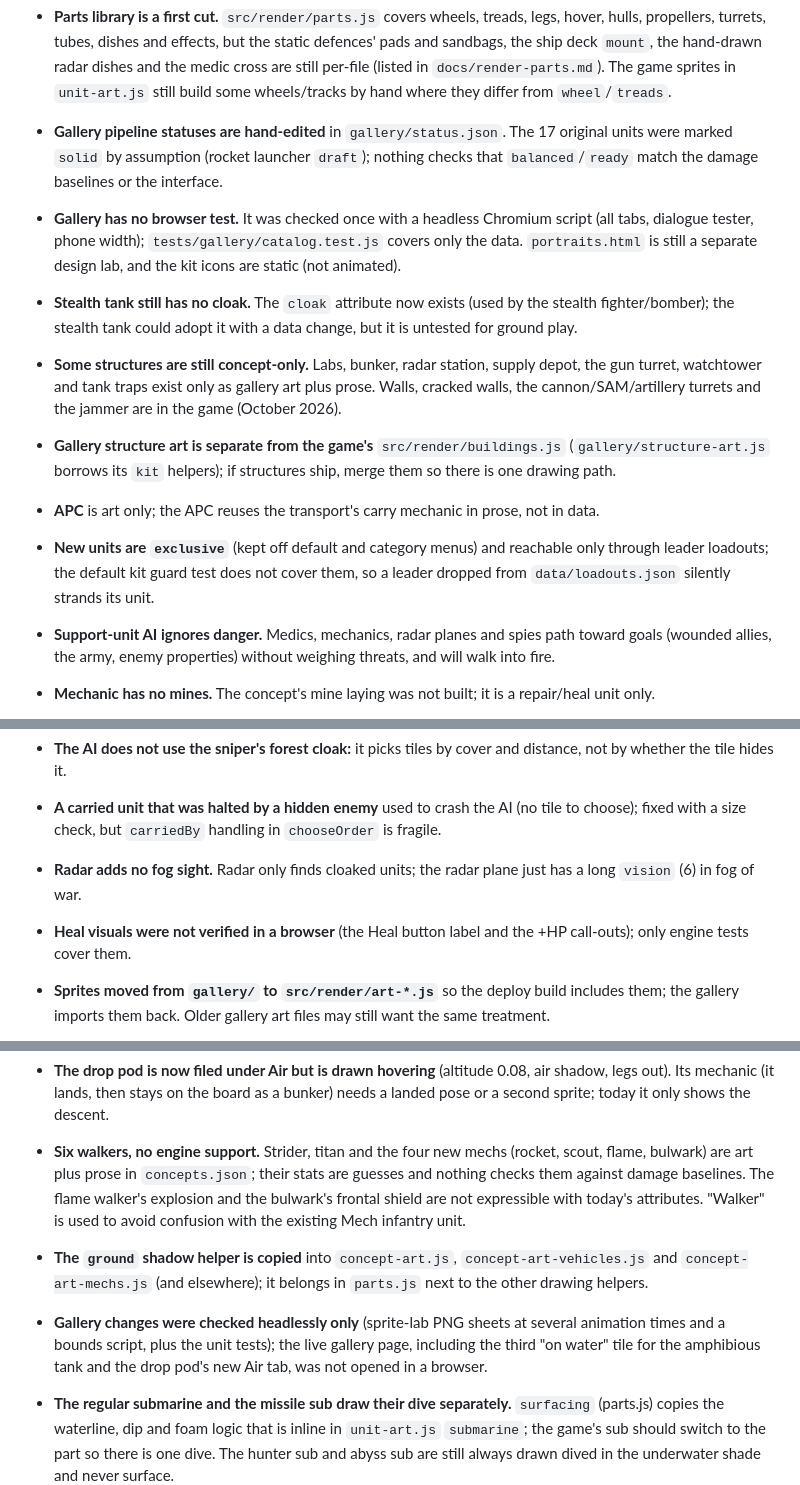
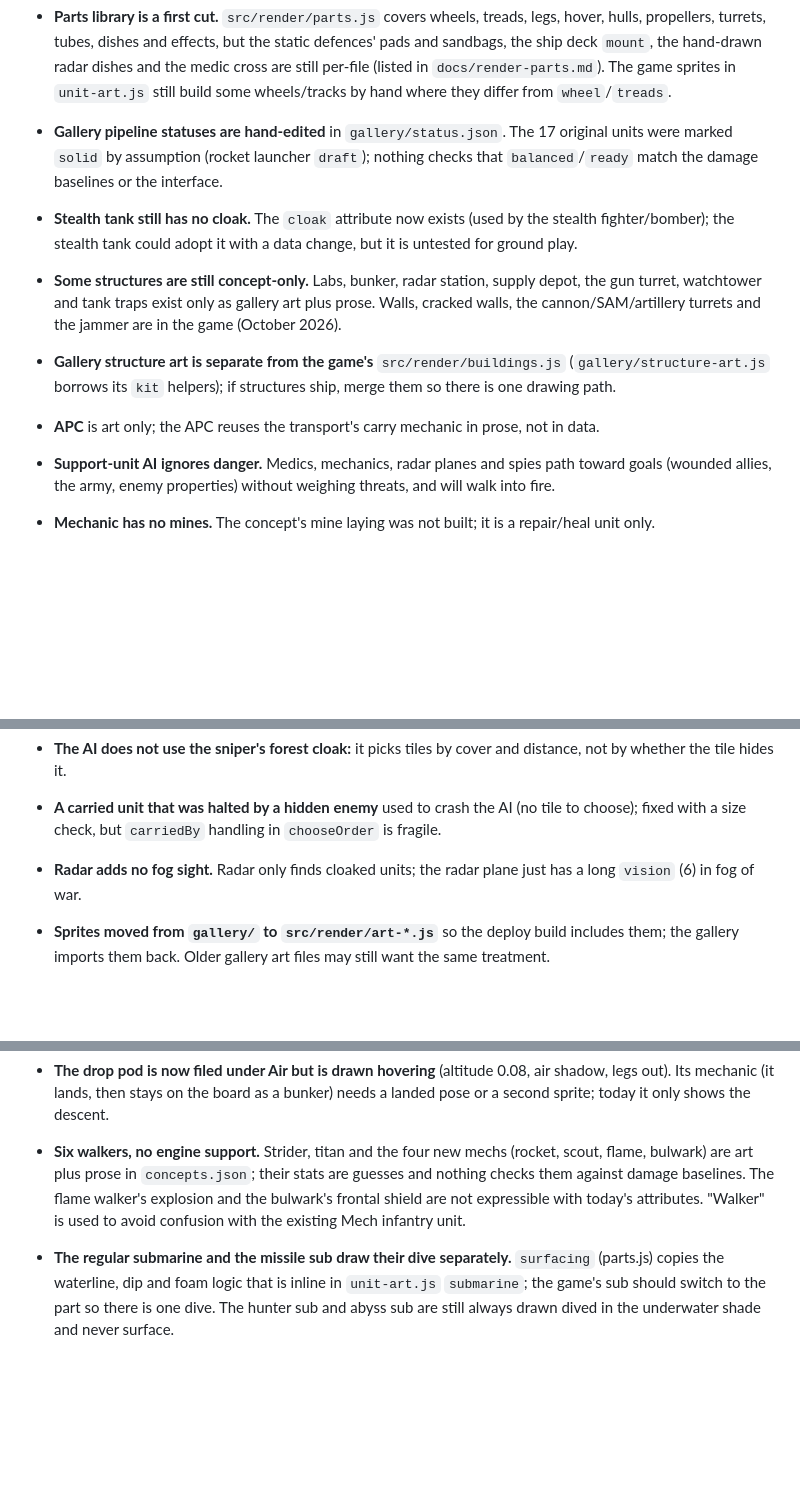
Before and after one commit to ajaxor/pocketwars, a Markdown page: tech-debt.md, 3 parts joined by grey strips. Rendered like a GitHub page; blank space fills up the shorter version.

```diff
--- a/tech-debt.md
+++ b/tech-debt.md
@@ -20,20 +35,17 @@
 - **Parts library is a first cut.** `src/render/parts.js` covers wheels, treads, legs, hover, hulls, propellers, turrets, tubes, dishes and effects, but the static defences' pads and sandbags, the ship deck `mount`, the hand-drawn radar dishes and the medic cross are still per-file (listed in `docs/render-parts.md`). The game sprites in `unit-art.js` still build some wheels/tracks by hand where they differ from `wheel`/`treads`.
 
 - **Gallery pipeline statuses are hand-edited** in `gallery/status.json`. The 17 original units were marked `solid` by assumption (rocket launcher `draft`); nothing checks that `balanced`/`ready` match the damage baselines or the interface.
-- **Gallery has no browser test.** It was checked once with a headless Chromium script (all tabs, dialogue tester, phone width); `tests/gallery/catalog.test.js` covers only the data. `portraits.html` is still a separate design lab, and the kit icons are static (not animated).
 - **Stealth tank still has no cloak.** The `cloak` attribute now exists (used by the stealth fighter/bomber); the stealth tank could adopt it with a data change, but it is untested for ground play.
 - **Some structures are still concept-only.** Labs, bunker, radar station, supply depot, the gun turret, watchtower and tank traps exist only as gallery art plus prose. Walls, cracked walls, the cannon/SAM/artillery turrets and the jammer are in the game (October 2026).
 - **Gallery structure art is separate from the game's** `src/render/buildings.js` (`gallery/structure-art.js` borrows its `kit` helpers); if structures ship, merge them so there is one drawing path.
 - **APC** is art only; the APC reuses the transport's carry mechanic in prose, not in data.
 
-- **New units are `exclusive`** (kept off default and category menus) and reachable only through leader loadouts; the default kit guard test does not cover them, so a leader dropped from `data/loadouts.json` silently strands its unit.
 - **Support-unit AI ignores danger.** Medics, mechanics, radar planes and spies path toward goals (wounded allies, the army, enemy properties) without weighing threats, and will walk into fire.
 - **Mechanic has no mines.** The concept's mine laying was not built; it is a repair/heal unit only.
 - **Only the sniper is revealed by firing.** The always-cloaked units (spy, stealth fighter/bomber/copter) stay hidden after they shoot unless an enemy is adjacent or has radar; `cloak.revealedByFiring` exists if that should change.
 - **The AI does not use the sniper's forest cloak:** it picks tiles by cover and distance, not by whether the tile hides it.
 - **A carried unit that was halted by a hidden enemy** used to crash the AI (no tile to choose); fixed with a size check, but `carriedBy` handling in `chooseOrder` is fragile.
 - **Radar adds no fog sight.** Radar only finds cloaked units; the radar plane just has a long `vision` (6) in fog of war.
-- **Heal visuals were not verified in a browser** (the Heal button label and the +HP call-outs); only engine tests cover them.
 - **Sprites moved from `gallery/` to `src/render/art-*.js`** so the deploy build includes them; the gallery imports them back. Older gallery art files may still want the same treatment.
 - **No damage-baseline cases for the new units** (spy, medic pistol, RPG trooper, stealth copter); the baseline tool covers only the original units.
 - **RPG trooper has no weakness against infantry:** its armor piercing gives it full damage on everything; only its single round limits it.
@@ -48,8 +60,6 @@
 - **The amphibious tank's propeller depends on `waterSprite`.** The land sprite has no propeller and `amphibious_tank_swim` adds it; the gallery shows this through `concepts.json` `waterSprite`. When the unit moves into `data/units.json` it must set `render.waterSprite` (the marine and diver already do), and the swim art has to move out of the gallery with it.
 - **The drop pod is now filed under Air but is drawn hovering** (altitude 0.08, air shadow, legs out). Its mechanic (it lands, then stays on the board as a bunker) needs a landed pose or a second sprite; today it only shows the descent.
 - **Six walkers, no engine support.** Strider, titan and the four new mechs (rocket, scout, flame, bulwark) are art plus prose in `concepts.json`; their stats are guesses and nothing checks them against damage baselines. The flame walker's explosion and the bulwark's frontal shield are not expressible with today's attributes. "Walker" is used to avoid confusion with the existing Mech infantry unit.
-- **The `ground` shadow helper is copied** into `concept-art.js`, `concept-art-vehicles.js` and `concept-art-mechs.js` (and elsewhere); it belongs in `parts.js` next to the other drawing helpers.
-- **Gallery changes were checked headlessly only** (sprite-lab PNG sheets at several animation times and a bounds script, plus the unit tests); the live gallery page, including the third "on water" tile for the amphibious tank and the drop pod's new Air tab, was not opened in a browser.
 - **The regular submarine and the missile sub draw their dive separately.** `surfacing` (parts.js) copies the waterline, dip and foam logic that is inline in `unit-art.js` `submarine`; the game's sub should switch to the part so there is one dive. The hunter sub and abyss sub are still always drawn dived in the underwater shade and never surface.
 - **Ship art has hard-coded scale wrappers.** Each ship is shrunk by a magic factor (`under(…, .86)`, `scale(.77)`) and the stern foam and propeller bubbles still poke outside the tile on the carrier, dreadnought, landing craft and mine layer; the bounds are not enforced by any test.
 - **The carrier's perspective deck is hand-placed.** The deck, runway and parked planes use a small local `P(t, v)` mapping; if more ships want a 3/4 deck (a second carrier class, a hover carrier) it should become a shared part. Parked planes are drawn in the sprite, not as real units, so they cannot show a launch or an empty deck.
```
Also changed, not shown: other parts of tech-debt.md (+19 -4 lines).
